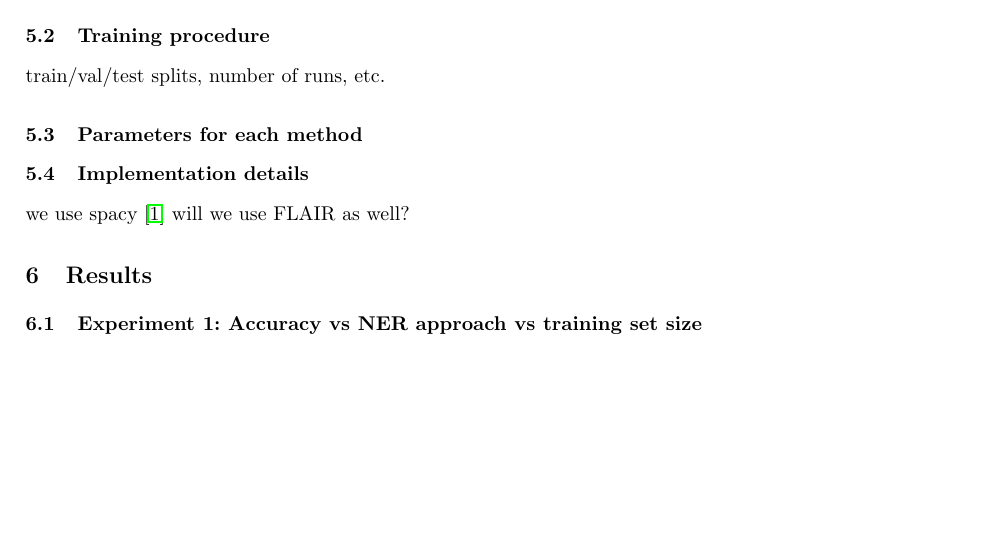
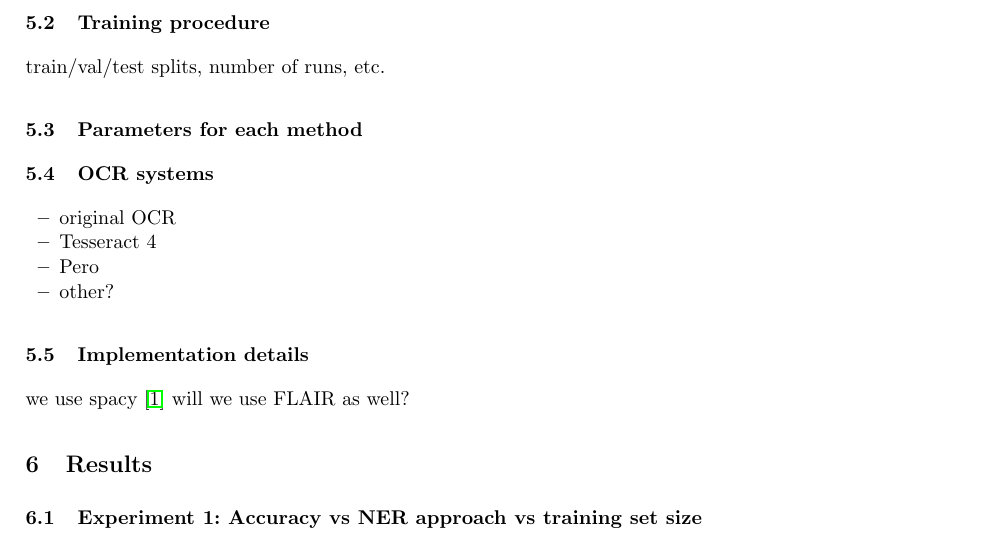
Before and after one commit to soduco/paper-ner-bench-das22, a LaTeX paper (src-latex/main-paper.tex, which reads src-latex/parts/50-xp-setup.tex): part of page 3 of 4, cut so that both start at the same text, the shorter picture padded with empty space. Compiled offline with pdfLaTeX.

Commit message:
Add list of potential OCR systems

```diff
--- a/src-latex/parts/50-xp-setup.tex
+++ b/src-latex/parts/50-xp-setup.tex
@@ -13,6 +13,13 @@ train/val/test splits, number of runs, etc.
 
 \subsection{Parameters for each method}
 
+\subsection{OCR systems}
+\begin{itemize}
+    \item original OCR
+    \item Tesseract 4
+    \item Pero
+    \item other?
+\end{itemize}
 
 \subsection{Implementation details}
 we use spacy \mcite{spacy}
```
